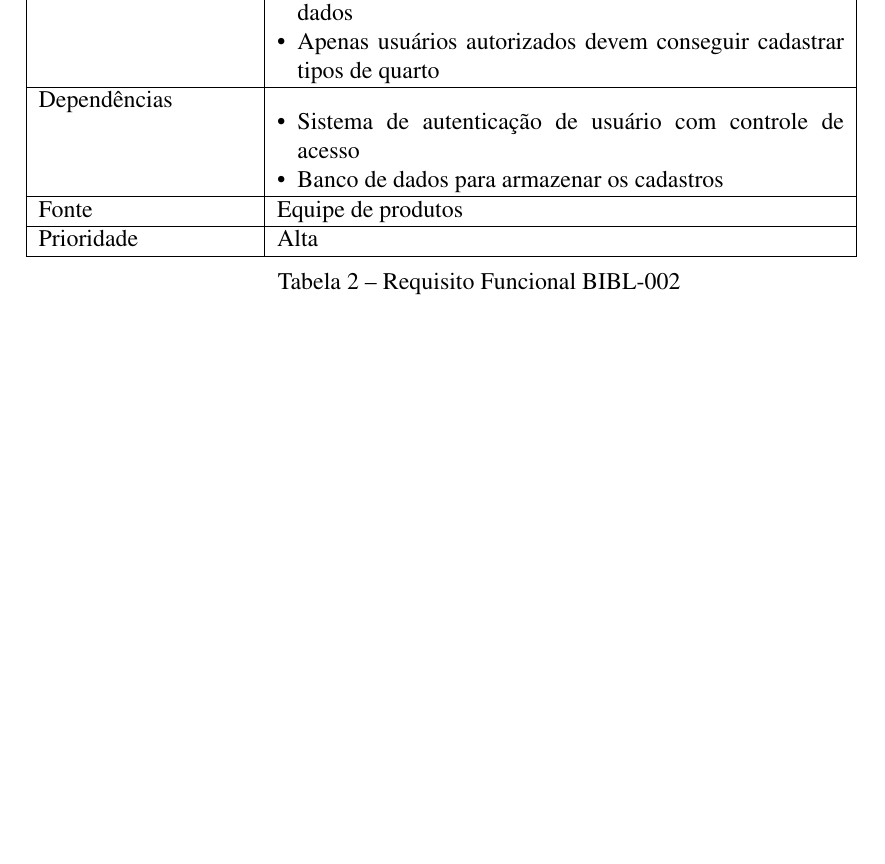
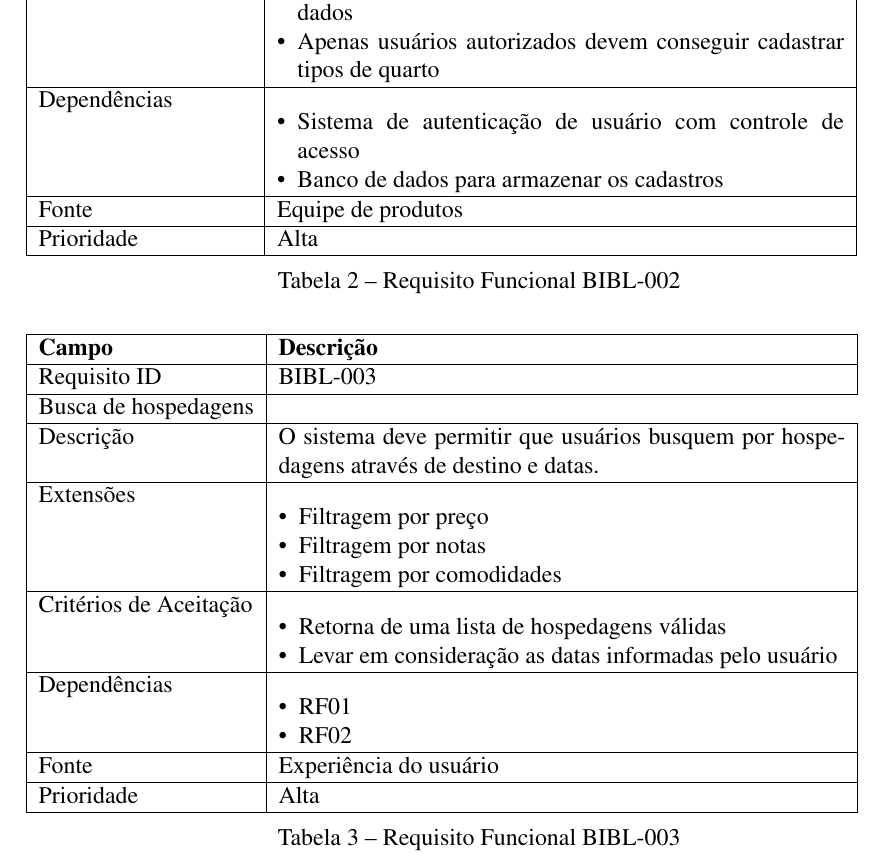
Before and after one commit to BccMaterial/ES-T2, a LaTeX thesis (documento.tex): part of page 5 of 6, cut so that both start at the same text, the shorter picture padded with empty space. Compiled offline with pdfLaTeX.

Commit message:
Adds requisito funcional 3

```diff
--- a/documento.tex
+++ b/documento.tex
@@ -128,6 +128,41 @@ Abaixo temos a lista de requisitos funcionais, separados por seção.
 	\caption{Requisito Funcional BIBL-002}
 \end{table}
 
+\begin{table}[h]
+	\begin{tabular}{|l|p{10cm}|}
+		\hline
+		\textbf{Campo} & \textbf{Descrição} \\
+		\hline
+		Requisito ID & BIBL-003 \\
+		\hline
+		Busca de hospedagens \\
+		\hline
+		Descrição & O sistema deve permitir que usuários busquem por hospedagens através de destino e datas. \\
+		\hline
+		Extensões & \begin{itemize}[leftmargin=*, labelsep=0.5em, noitemsep, topsep=0pt]
+		\item Filtragem por preço
+		\item Filtragem por notas
+		\item Filtragem por comodidades
+		\end{itemize} \\
+		\hline
+		Critérios de Aceitação & \begin{itemize}[leftmargin=*, labelsep=0.5em, noitemsep, topsep=0pt]
+		\item Retorna de uma lista de hospedagens válidas
+		\item Levar em consideração as datas informadas pelo usuário
+		\end{itemize} \\
+		\hline
+		Dependências & \begin{itemize}[leftmargin=*, labelsep=0.5em, noitemsep, topsep=0pt]
+		\item RF01
+		\item RF02
+		\end{itemize} \\
+		\hline
+		Fonte & Experiência do usuário \\
+		\hline
+		Prioridade & Alta \\
+		\hline
+	\end{tabular}
+	\caption{Requisito Funcional BIBL-003}
+\end{table}
+
 \chapter{Requisitos Não Funcionais}
 
 \end{document}
```
Also changed, not shown: documento.pdf.
